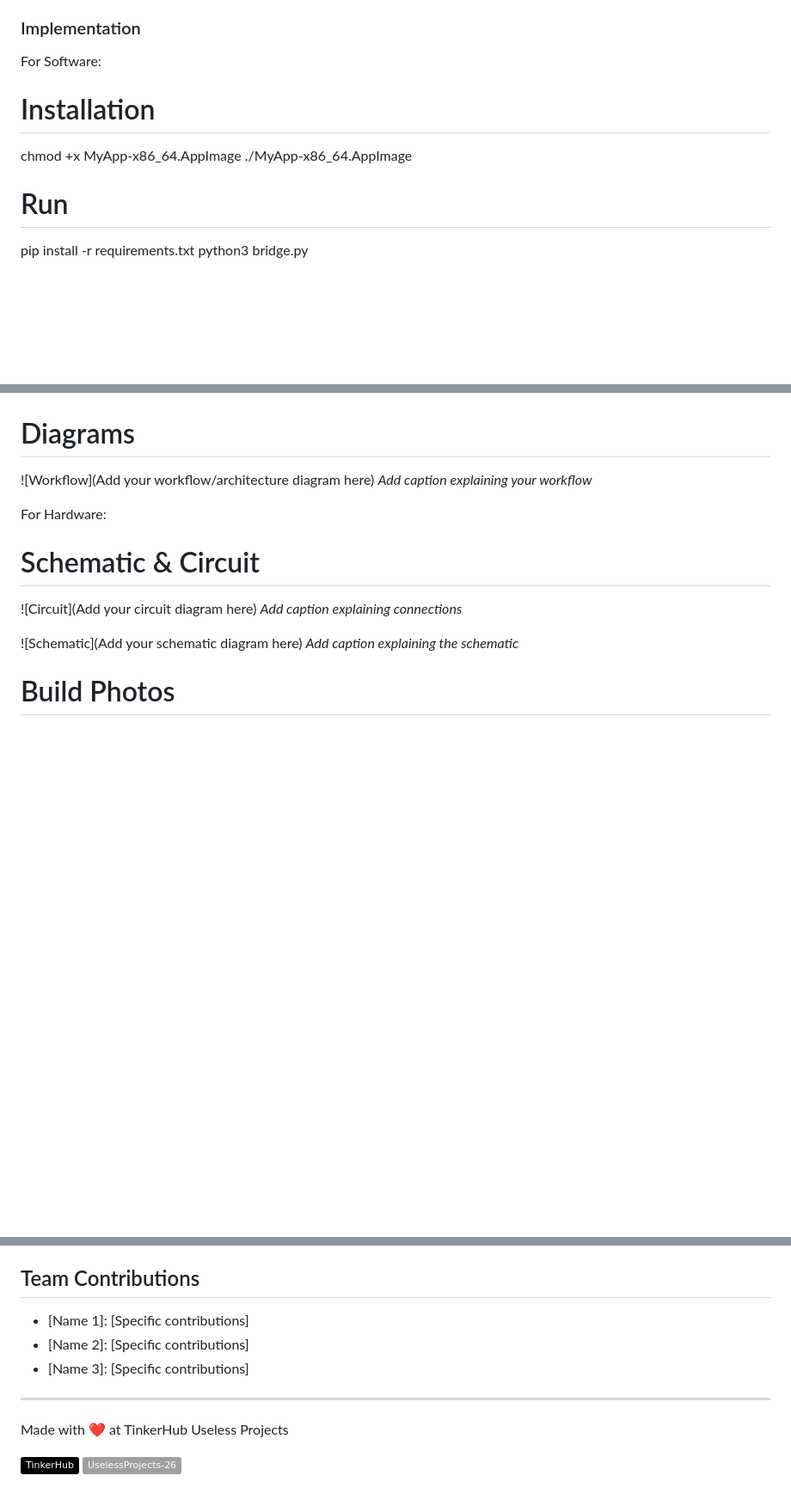
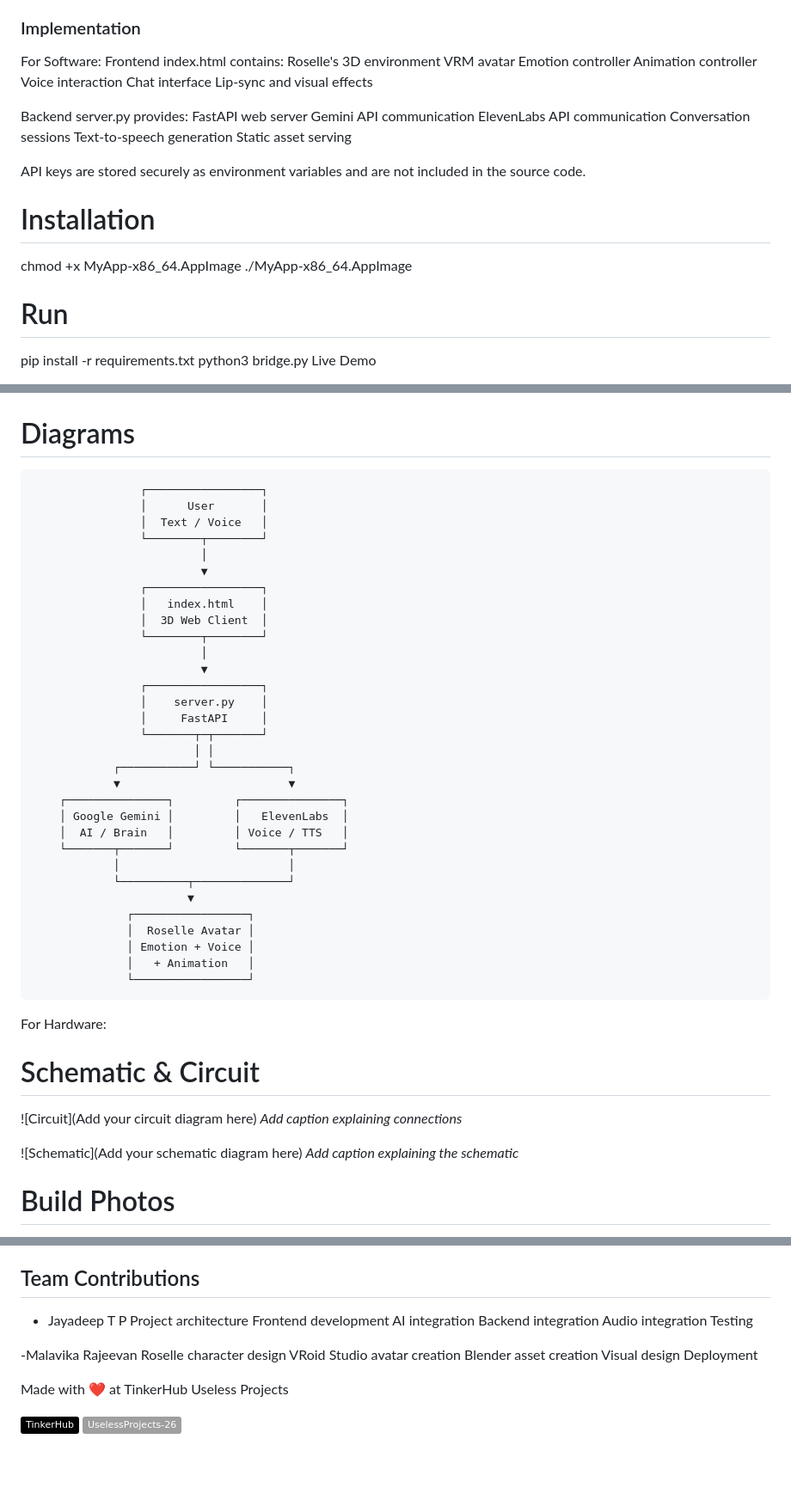
Before and after one commit to jayadeep14/velocity, a Markdown page: README.md, 3 parts joined by grey strips. Shown at 86% size. Rendered like a GitHub page; badges without logos; blank space fills up the shorter version.

```diff
--- a/README.md
+++ b/README.md
@@ -42,6 +42,26 @@ Visual Studio Code — development
 
 ### Implementation
 For Software:
+  Frontend
+  index.html contains:
+  Roselle's 3D environment
+  VRM avatar
+  Emotion controller
+  Animation controller
+  Voice interaction
+  Chat interface
+  Lip-sync and visual effects
+
+  Backend
+  server.py provides:
+  FastAPI web server
+  Gemini API communication
+  ElevenLabs API communication
+  Conversation sessions
+  Text-to-speech generation
+  Static asset serving
+
+API keys are stored securely as environment variables and are not included in the source code.
 # Installation
 chmod +x MyApp-x86_64.AppImage
 ./MyApp-x86_64.AppImage
@@ -49,4 +69,5 @@ chmod +x MyApp-x86_64.AppImage
 # Run
 pip install -r requirements.txt
 python3 bridge.py
+Live Demo
 
@@ -66,8 +90,38 @@ For Software:
 
 
 # Diagrams
-![Workflow](Add your workflow/architecture diagram here)
-*Add caption explaining your workflow*
+
+                    ┌─────────────────┐
+                    │      User       │
+                    │  Text / Voice   │
+                    └────────┬────────┘
+                             │
+                             ▼
+                    ┌─────────────────┐
+                    │   index.html    │
+                    │  3D Web Client  │
+                    └────────┬────────┘
+                             │
+                             ▼
+                    ┌─────────────────┐
+                    │    server.py    │
+                    │     FastAPI     │
+                    └───────┬─┬───────┘
+                            │ │
+                ┌───────────┘ └───────────┐
+                ▼                         ▼
+        ┌───────────────┐         ┌───────────────┐
+        │ Google Gemini │         │   ElevenLabs  │
+        │  AI / Brain   │         │ Voice / TTS   │
+        └───────┬───────┘         └───────┬───────┘
+                │                         │
+                └──────────┬──────────────┘
+                           ▼
+                  ┌─────────────────┐
+                  │  Roselle Avatar │
+                  │ Emotion + Voice │
+                  │   + Animation   │
+                  └─────────────────┘
 
 For Hardware:
 
@@ -100,12 +154,22 @@ https://github.com/user-attachments/assets/145b3313-7f9f-4726-9229-81fa1f114cfb
 [Add any extra demo materials/links]
 
 ## Team Contributions
-- [Name 1]: [Specific contributions]
-- [Name 2]: [Specific contributions]
-- [Name 3]: [Specific contributions]
+- Jayadeep T P
+          Project architecture
+          Frontend development
+          AI integration
+          Backend integration
+          Audio integration
+          Testing
 
----
-Made with ❤️ at TinkerHub Useless Projects
+-Malavika Rajeevan
+  Roselle character design
+  VRoid Studio avatar creation
+  Blender asset creation
+  Visual design
+  Deployment
+
+  Made with ❤️ at TinkerHub Useless Projects
 
 ![Static Badge](https://img.shields.io/badge/TinkerHub-24?color=%23000000&link=https%3A%2F%2Fwww.tinkerhub.org%2F)
 ![Static Badge](https://img.shields.io/badge/UselessProjects--26-26?link=https%3A%2F%2Ftinkerhub.org%2Fevents%2F1M8ORET9A1%2Fuseless-projects-3.0)
```
Also changed, not shown: other parts of README.md (+4 -1 lines).
